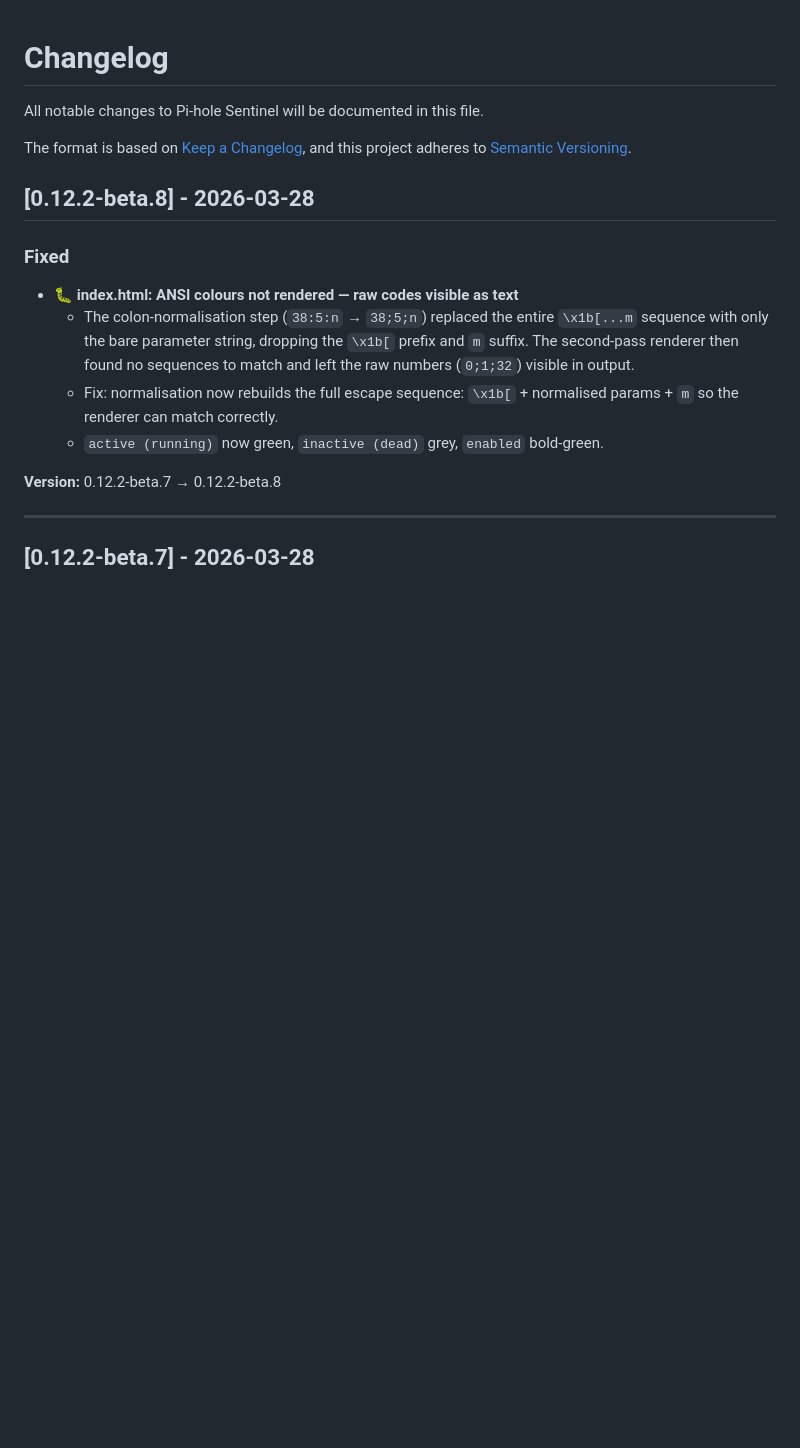
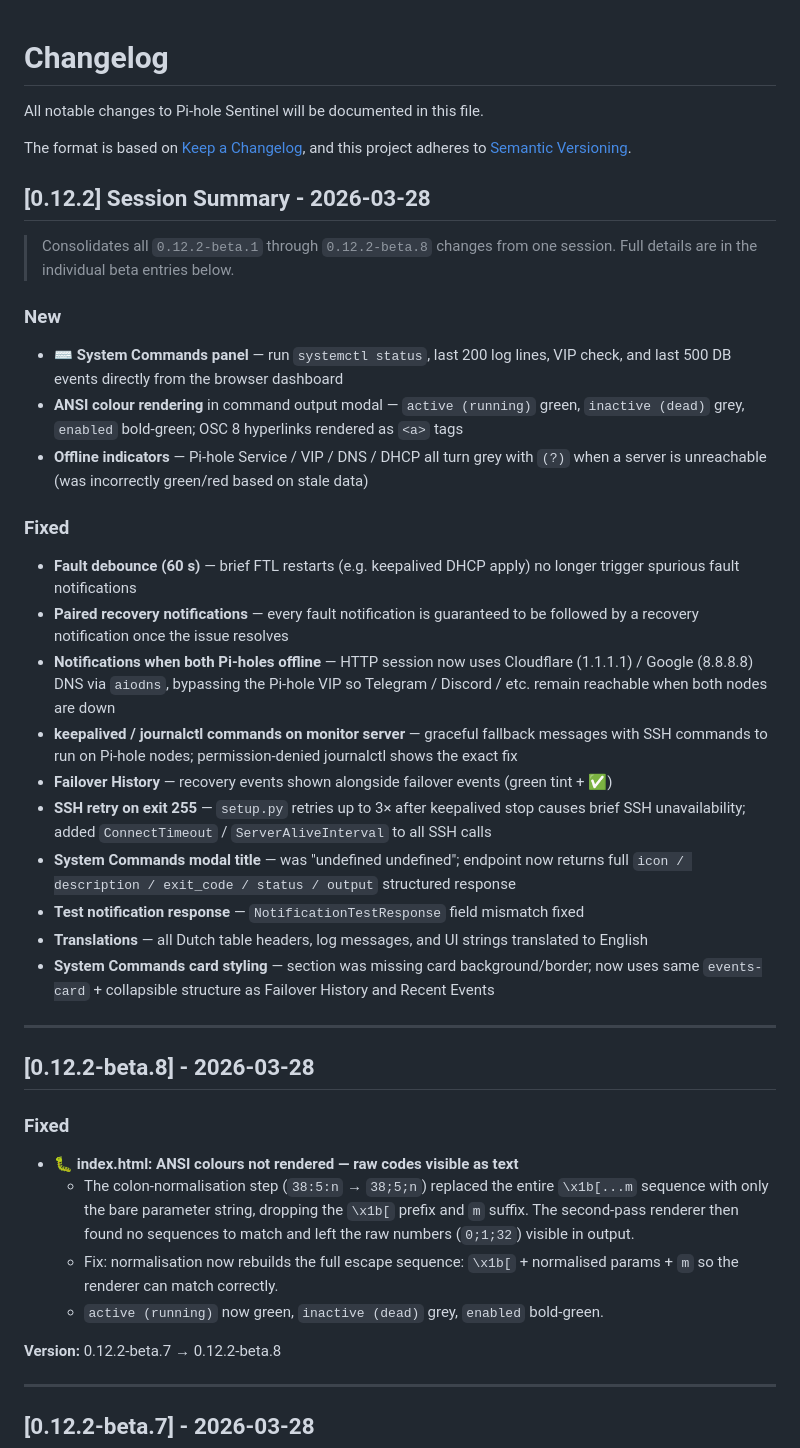
Before and after one commit to JBakers/pihole-sentinel, a Markdown page: CHANGELOG.md, the part around the change. Rendered like a GitHub page; blank space fills up the shorter version.

Commit message:
docs: session summary + README Built-in Diagnostics section
CHANGELOG:
- Added consolidated [0.12.2] Session Summary entry covering all
  beta.1-beta.8 changes from 2026-03-28 session
- Lists all new features, fixes, and improvements in one overview

README:
- Smart Notifications: added Resilient DNS bullet (aiodns fallback)
- Added new '⌨️ Built-in Diagnostics' feature section:
  * System Commands panel
  * ANSI colour systemctl status rendering
  * Log viewer (200 lines)
  * VIP check (ARP + interface)
  * Event history (500 events)
  * Offline-aware indicators

Version: 0.12.2-beta.8 (no code changes)

```diff
--- a/CHANGELOG.md
+++ b/CHANGELOG.md
@@ -4,6 +4,41 @@ All notable changes to Pi-hole Sentinel will be documented in this file.
 
 The format is based on [Keep a Changelog](https://keepachangelog.com/en/1.0.0/),
 and this project adheres to [Semantic Versioning](https://semver.org/spec/v2.0.0.html).
+
+## [0.12.2] Session Summary - 2026-03-28
+
+> Consolidates all `0.12.2-beta.1` through `0.12.2-beta.8` changes from one session.
+> Full details are in the individual beta entries below.
+
+### New
+- **⌨️ System Commands panel** — run `systemctl status`, last 200 log lines, VIP check,
+  and last 500 DB events directly from the browser dashboard
+- **ANSI colour rendering** in command output modal — `active (running)` green,
+  `inactive (dead)` grey, `enabled` bold-green; OSC 8 hyperlinks rendered as `<a>` tags
+- **Offline indicators** — Pi-hole Service / VIP / DNS / DHCP all turn grey with `(?)`
+  when a server is unreachable (was incorrectly green/red based on stale data)
+
+### Fixed
+- **Fault debounce (60 s)** — brief FTL restarts (e.g. keepalived DHCP apply) no longer
+  trigger spurious fault notifications
+- **Paired recovery notifications** — every fault notification is guaranteed to be followed
+  by a recovery notification once the issue resolves
+- **Notifications when both Pi-holes offline** — HTTP session now uses Cloudflare (1.1.1.1) /
+  Google (8.8.8.8) DNS via `aiodns`, bypassing the Pi-hole VIP so Telegram / Discord / etc.
+  remain reachable when both nodes are down
+- **keepalived / journalctl commands on monitor server** — graceful fallback messages with
+  SSH commands to run on Pi-hole nodes; permission-denied journalctl shows the exact fix
+- **Failover History** — recovery events shown alongside failover events (green tint + ✅)
+- **SSH retry on exit 255** — `setup.py` retries up to 3× after keepalived stop causes brief
+  SSH unavailability; added `ConnectTimeout` / `ServerAliveInterval` to all SSH calls
+- **System Commands modal title** — was "undefined undefined"; endpoint now returns full
+  `icon / description / exit_code / status / output` structured response
+- **Test notification response** — `NotificationTestResponse` field mismatch fixed
+- **Translations** — all Dutch table headers, log messages, and UI strings translated to English
+- **System Commands card styling** — section was missing card background/border; now uses
+  same `events-card` + collapsible structure as Failover History and Recent Events
+
+---
 
 ## [0.12.2-beta.8] - 2026-03-28
 
```
Also changed, not shown: README.md (+9 -0 lines).
